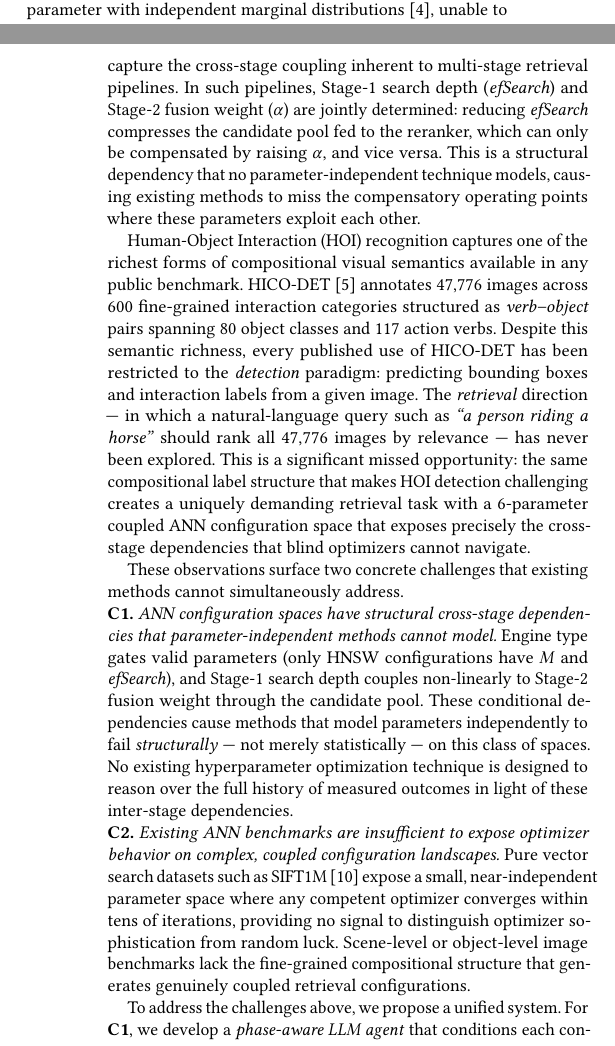
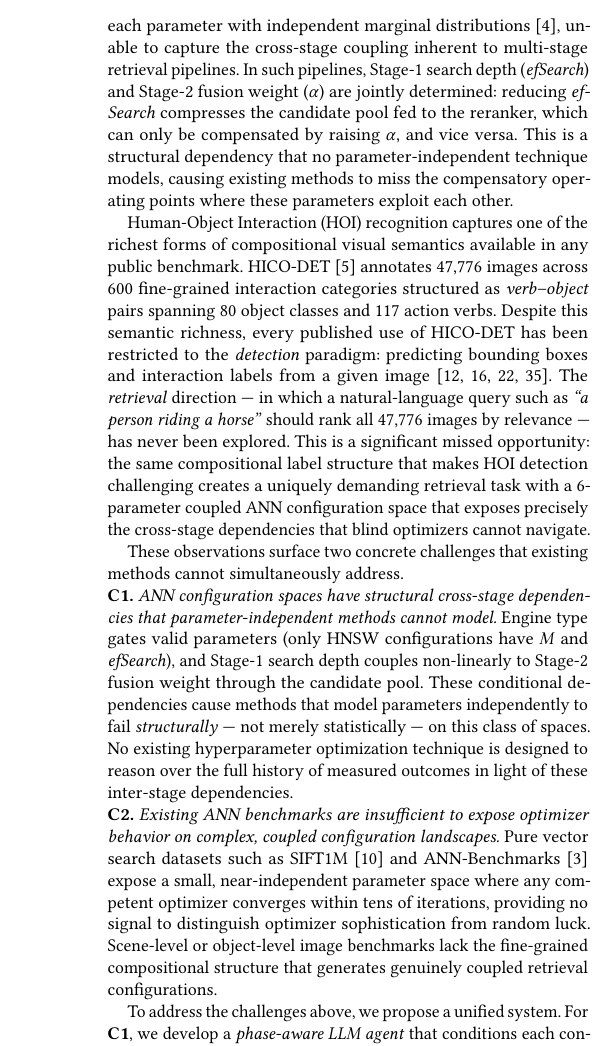
Before and after one commit to shahrzadesmat/Agentic_VDMS, a LaTeX paper (main.tex): two parts of the columns of pages 1 and 2 of 14 before the commit and part of one column of page 2 of 14 after it, the two joined at a grey line, cut so that both start at the same text. Compiled offline with pdfLaTeX.

Commit message:
Introduction: add missing citations, bring count 11 → 14
- HICO-DET detection paradigm claim now backed by 4 representative
  papers: HOTR, CDN, HOICLIP, DP-HOI — supports "every published use"
- Optuna TPE now cited: \cite{akiba2019optuna} at first mention
- C2 benchmark gap: add ANN-Benchmarks \cite{aumuller2020ann} alongside
  SIFT1M — two exemplars are stronger than one

```diff
--- a/main.tex
+++ b/main.tex
@@ -202,7 +203,7 @@ interaction categories structured as \textit{verb--object} pairs spanning 80 obj
 classes and 117 action verbs.
 Despite this semantic richness, every published use of HICO-DET has been restricted
 to the \emph{detection} paradigm: predicting bounding boxes and interaction labels
-from a given image.
+from a given image~\cite{kim2021hotr,zhang2021cdn,ning2023hoiclip,li2024dphoi}.
 The \emph{retrieval} direction --- in which a natural-language query such as
 \emph{``a person riding a horse''} should rank all 47{,}776 images by relevance ---
 has never been explored.
@@ -226,10 +227,10 @@ full history of measured outcomes in light of these inter-stage dependencies.
 
 \noindent\textbf{C2.}~\emph{Existing ANN benchmarks are insufficient to expose
 optimizer behavior on complex, coupled configuration landscapes.}
-Pure vector search datasets such as SIFT1M~\cite{jegou2011pq} expose a small,
-near-independent parameter space where any competent optimizer converges within tens
-of iterations, providing no signal to distinguish optimizer sophistication from
-random luck.
+Pure vector search datasets such as SIFT1M~\cite{jegou2011pq} and
+ANN-Benchmarks~\cite{aumuller2020ann} expose a small, near-independent parameter
+space where any competent optimizer converges within tens of iterations, providing
+no signal to distinguish optimizer sophistication from random luck.
 Scene-level or object-level image benchmarks lack the fine-grained compositional
 structure that generates genuinely coupled retrieval configurations.
 
```
Also changed, not shown: main.tex (5 more changed lines).
